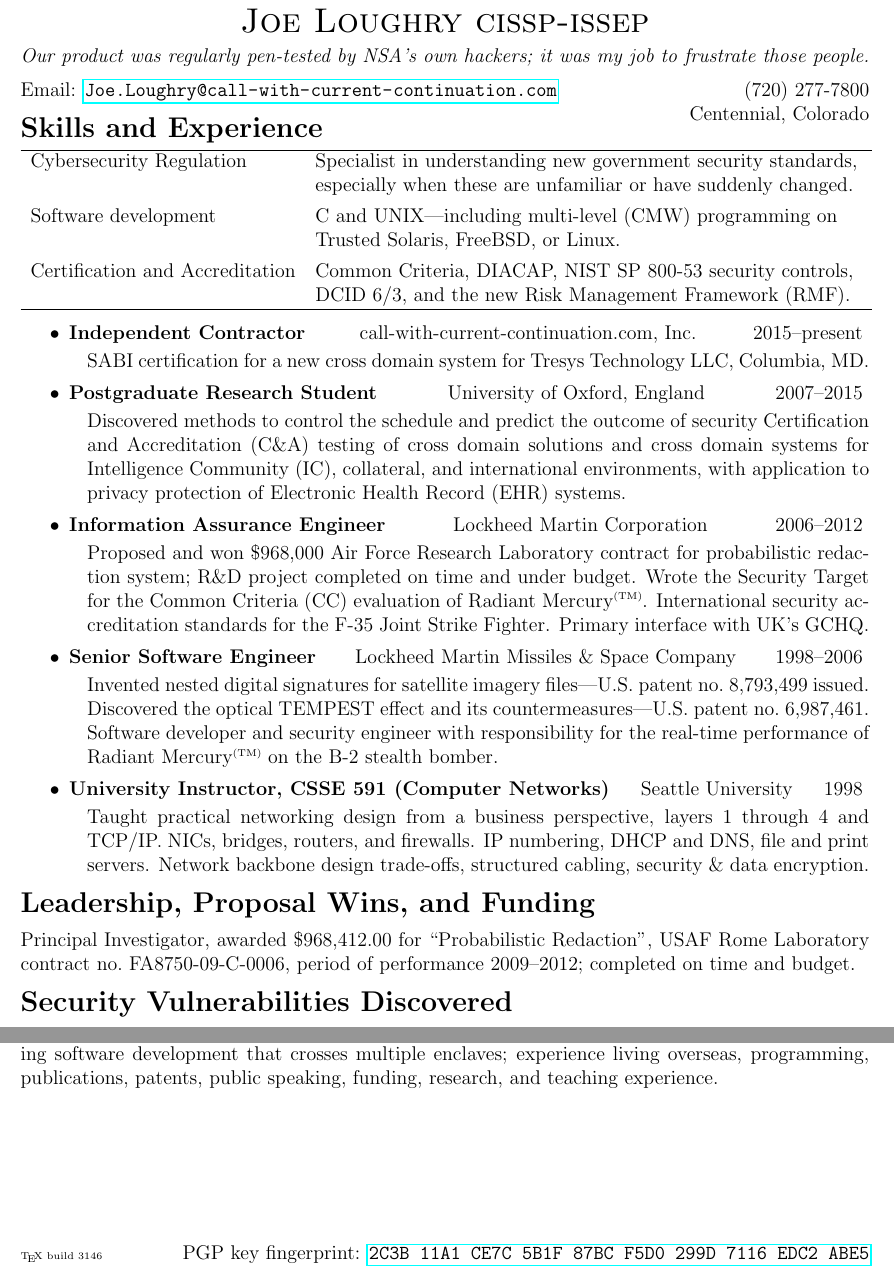
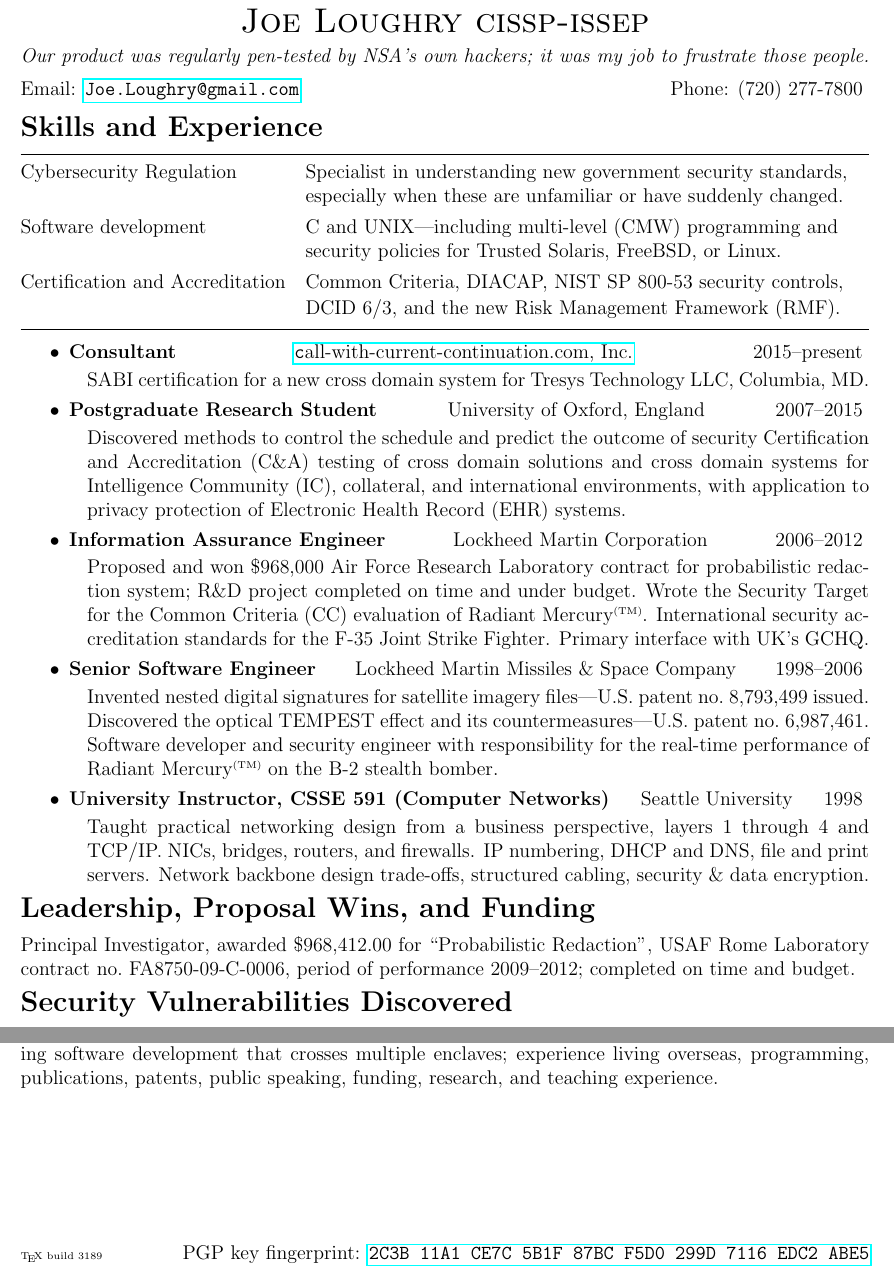
Before and after one commit to jloughry/CV, a LaTeX CV (loughry_cv.tex, which reads build_counter.txt, section_experience.tex, section_header.tex): two parts of pages 1 and 3 of 3, joined at a grey line, cut so that both start at the same text. Compiled offline with pdfLaTeX.

Commit message:
improve vertical spacing with struts; change email to Gmail; change title to `consultant'

```diff
--- a/build_counter.txt
+++ b/build_counter.txt
@@ -1 +1 @@
-3146
+3189
--- a/section_experience.tex
+++ b/section_experience.tex
@@ -1,32 +1,34 @@
-\section*{Skills and Experience}\vspace{-3mm}
+\section*{Skills and Experience}
 
-\begin{tabular}{ll}
+\vspace{-2mm}
+\begin{tabular*}{\textwidth}{@{}ll@{}}
     \hline
-    Cybersecurity Regulation & Specialist in understanding new government
-        security standards, \\
+    \rule{0pt}{5mm}Cybersecurity Regulation & Specialist in understanding
+        new government security standards, \\
         & especially when these are unfamiliar or have suddenly changed.
             \vspace{1.5mm} \\
 
-    Software development & C and UNIX---including multi-level (CMW) programming on \\
-        & Trusted Solaris, FreeBSD, or Linux. \vspace{1.5mm} \\
+    Software development & C and UNIX---including multi-level (CMW) programming and \\
+        & security policies for Trusted Solaris, FreeBSD, or Linux. \vspace{1.5mm} \\
 
-    Certification and Accreditation & Common Criteria, DIACAP, NIST SP 800-53 security controls, \\
-         & DCID 6/3, and the new Risk Management Framework (RMF). \\
+    \rule[-2mm]{0pt}{1em}Certification and Accreditation & Common Criteria,
+        DIACAP, NIST SP 800-53 security controls, \\
+        & \rule[-3mm]{0pt}{0pt}DCID 6/3, and the new Risk Management Framework (RMF). \\
 
-    \hline\vspace{-4mm}
-\end{tabular}
+    \hline
+\end{tabular*}
 
+\vspace{1mm}
 \begin{itemize}
-
-    % \vspace{-2mm}
-    \item \textbf{Independent Contractor} \hfill call-with-current-continuation.com, Inc. \hfill 2015--present
+    \item \textbf{Consultant} \hfill \href{https://call-with-current-continuation.com}%
+{\nolinkurl call-with-current-continuation.com, Inc.} \hfill 2015--present
         \vspace{-2mm}
         \begin{myquote}
             SABI certification for a new cross domain system for Tresys
             Technology LLC, Columbia, MD.
         \end{myquote}
 
-    \vspace{-2.5mm}
+    \vspace{-3mm}
 	\item \textbf{Postgraduate Research Student} \hfill University of Oxford, England \hfill 2007--2015
         \vspace{-2mm}
 		\begin{myquote}
@@ -38,7 +40,7 @@
             of Electronic Health Record (EHR) systems.
 		\end{myquote}
 
-    \vspace{-2.5mm}
+    \vspace{-3mm}
 	\item \textbf{Information Assurance Engineer} \hfill Lockheed Martin Corporation \hfill 2006--2012
 		\vspace{-2mm}
 		\begin{myquote}
@@ -51,7 +53,7 @@
             Primary interface with UK's GCHQ.
 		\end{myquote}
 
-    \vspace{-2.5mm}
+    \vspace{-3mm}
 	\item \textbf{Senior Software Engineer} \hfill Lockheed Martin Missiles \& Space Company \hfill 1998--2006
 		\vspace{-2mm}
 		\begin{myquote}
@@ -74,3 +76,4 @@
             encryption.
         \end{myquote}
 \end{itemize}
+\vspace{-1mm}
--- a/section_header.tex
+++ b/section_header.tex
@@ -19,7 +19,5 @@
 
 \vspace{2mm}
 \noindent
-Email: \href{mailto:Joe.Loughry@call-with-current-continuation.com}{\nolinkurl%
-{Joe.Loughry@call-with-current-continuation.com}}\hfill (720) 277-7800
-
-\hfill Centennial, Colorado
+Email: \href{mailto:Joe.Loughry@gmail.com}{\nolinkurl%
+{Joe.Loughry@gmail.com}}\hfill Phone: (720) 277-7800\vspace{5mm}
```
Also changed, not shown: section_education.tex (+1 -1 lines), section_leadership.tex (+1 -0 lines), Joe.Loughry_information_security.pdf, Makefile, section_experience.tex (2 more changed lines).
